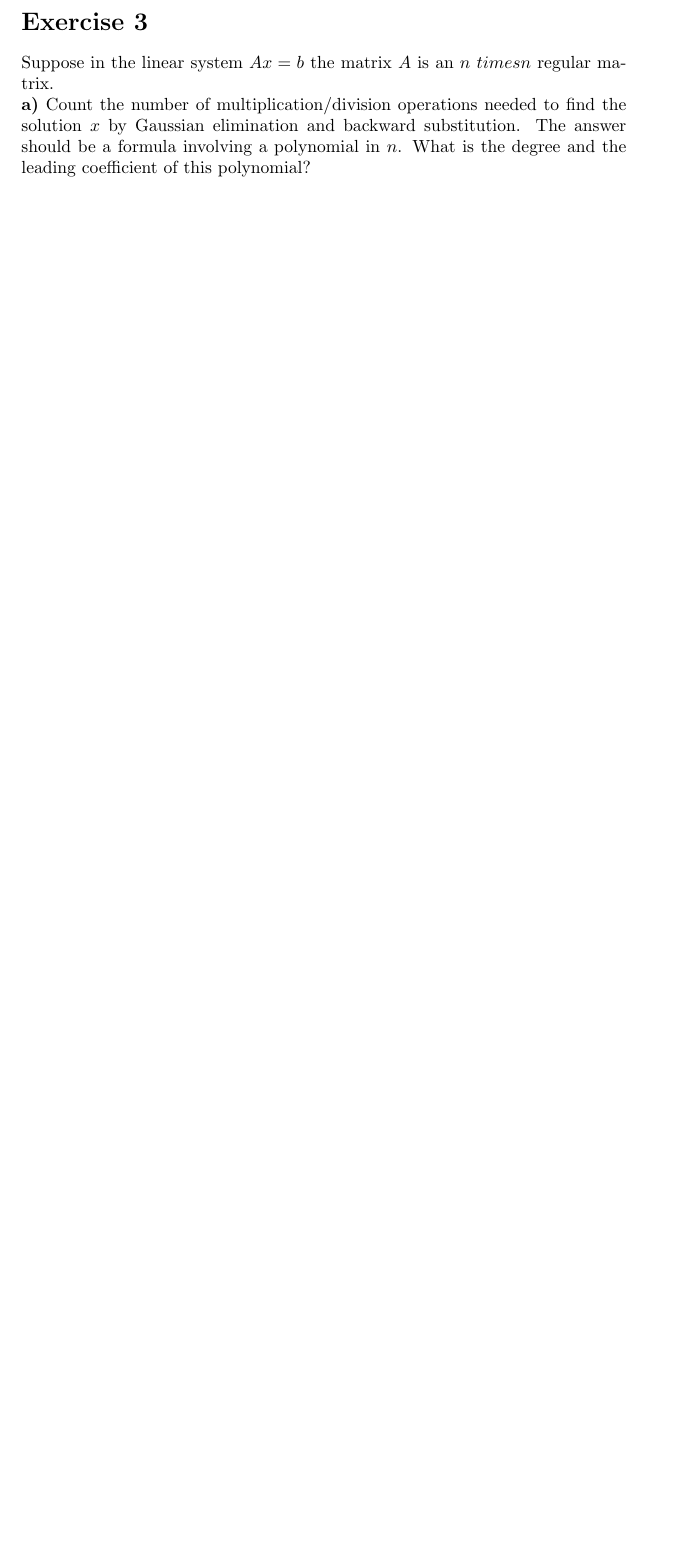
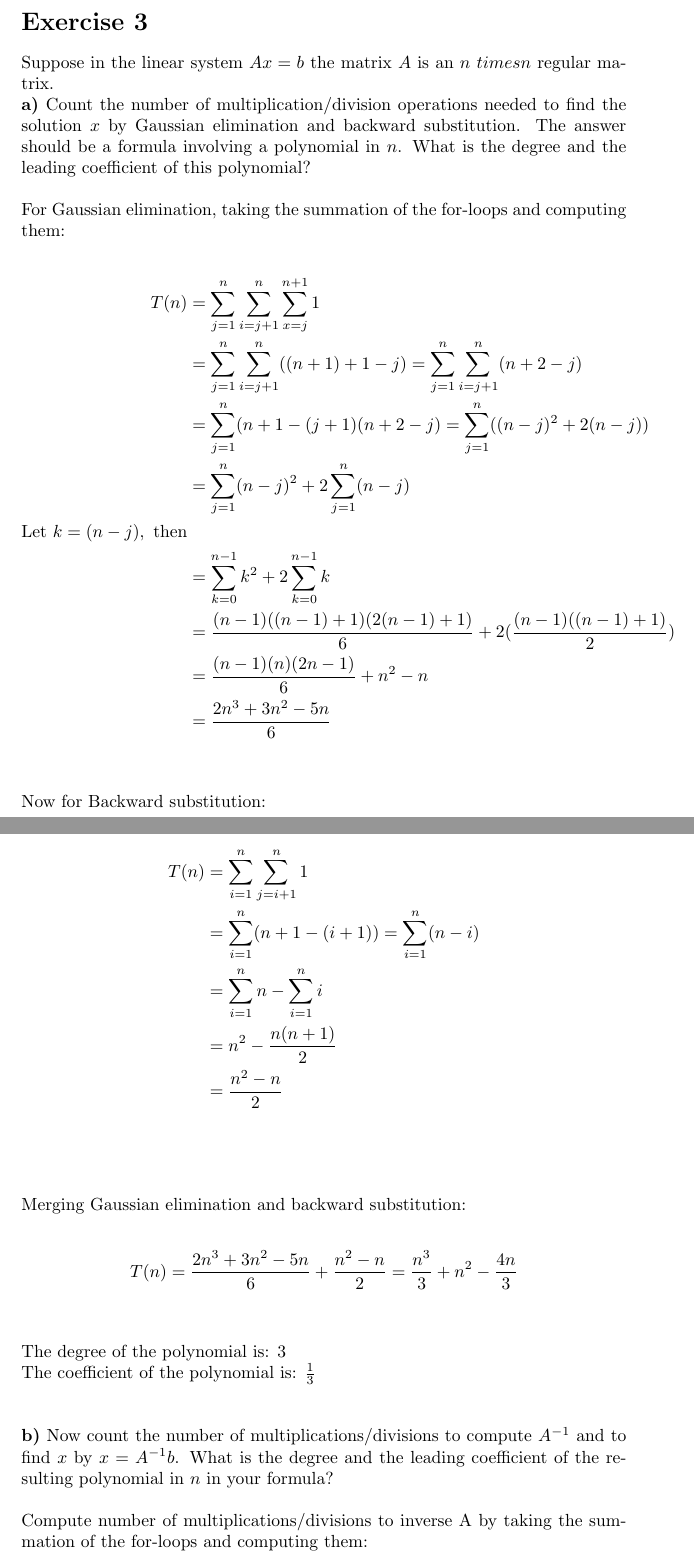
Before and after one commit to BryanL43/MATH425, a LaTeX problem sheet (Homework1/Homework_1.tex): part of page 4 of 4 before the commit and two parts of pages 4 and 5 of 7 after it, the two joined at a grey line, cut so that both start at the same text, the shorter picture padded with empty space. Compiled offline with pdfLaTeX.

Commit message:
Update Homework_1.tex

```diff
--- a/Homework1/Homework_1.tex
+++ b/Homework1/Homework_1.tex
@@ -290,4 +291,40 @@ needed to find the solution $x$ by Gaussian elimination and backward substitutio
 The answer should be a formula involving a polynomial in $n$.
 What is the degree and the leading coefficient of this polynomial? \\
 
+For Gaussian elimination, taking the summation of the for-loops and computing them:
 
+\begin{align*}
+T(n) &= \sum_{j=1}^{n} \sum_{i=j+1}^{n} \sum_{x=j}^{n+1} 1 \\
+     &= \sum_{j=1}^{n} \sum_{i=j+1}^{n} ((n+1) + 1 - j) = \sum_{j=1}^{n} \sum_{i=j+1}^{n} (n + 2 - j) \\
+     &= \sum_{j=1}^{n} (n+1-(j+1)(n+2-j) = \sum_{j=1}^{n} ((n-j)^2 + 2(n-j)) \\
+     &= \sum_{j=1}^{n} (n-j)^2 + 2 \sum_{j=1}^{n} (n-j) \\
+     \text{Let } k = (n-j), \text{ then} \\
+     &= \sum_{k=0}^{n-1} k^2 + 2 \sum_{k=0}^{n-1} k \\
+     &= \frac{(n-1)((n-1)+1)(2(n-1)+1)}{6} + 2(\frac{(n-1)((n-1)+1)}{2})\\
+     &= \frac{(n-1)(n)(2n-1)}{6} + n^2 - n \\
+     &= \frac{2n^3 + 3n^2 - 5n}{6}
+\end{align*} \\
+
+Now for Backward substitution:
+
+\begin{align*}
+T(n) &= \sum_{i=1}^{n} \sum_{j=i+1}^{n} 1 \\
+     &= \sum_{i=1}^{n} (n+1-(i+1)) = \sum_{i=1}^{n} (n-i) \\
+     &= \sum_{i=1}^{n} n - \sum_{i=1}^{n} i \\
+     &= n^2 - \frac{n(n+1)}{2} \\
+     &= \frac{n^2 - n}{2} \\
+\end{align*} \\
+
+Merging Gaussian elimination and backward substitution: \\
+\begin{align*}
+T(n) = \frac{2n^3 + 3n^2 - 5n}{6} + \frac{n^2 - n}{2} = \frac{n^3}{3} + n^2 - \frac{4n}{3}
+\end{align*} \\
+
+The degree of the polynomial is: 3\\
+The coefficient of the polynomial is: $\frac{1}{3}$ \\\\
+
+{\bf b)} Now count the number of multiplications/divisions to compute $A^{-1}$ and
+to find $x$ by $x=A^{-1}b$. What is the degree and the leading
+coefficient of the resulting polynomial in $n$ in your formula? \\
+
+Compute number of multiplications/divisions to inverse A by taking the summation of the for-loops and computing them:
```
Also changed, not shown: Homework1/Homework_1.tex (37 more changed lines).
